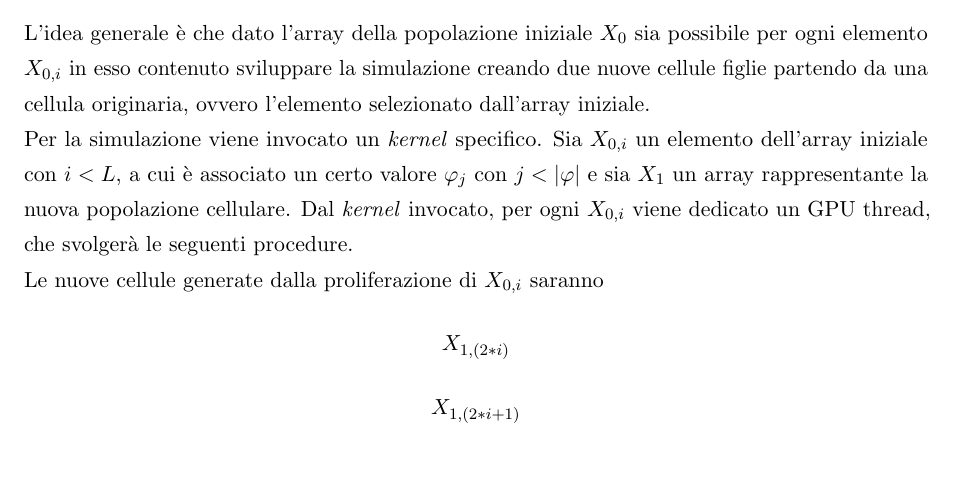
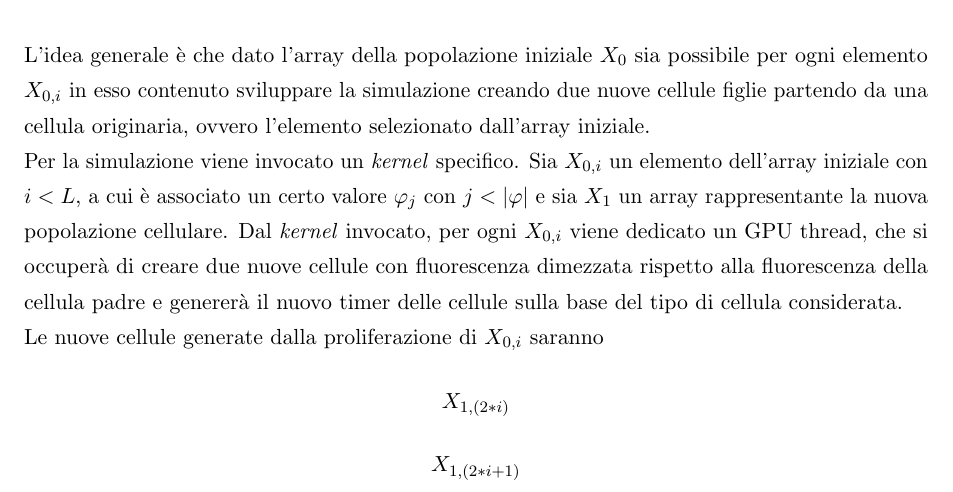
Before and after one commit to ericniso/bachelor-thesis, a LaTeX thesis (main.tex, which reads Sections/Metodi/Algoritmo_Parallelo.tex): part of page 9 of 22, cut so that both start at the same text, the shorter picture padded with empty space. The pictures show the PDF file main.pdf that the author committed with the source.

Commit message:
Update description

```diff
--- a/Sections/Metodi/Algoritmo_Parallelo.tex
+++ b/Sections/Metodi/Algoritmo_Parallelo.tex
@@ -58,7 +58,9 @@ con $i < L$, a cui è associato un certo valore $\varphi_{j}$
 con $j < |\varphi|$ e sia $X_{1}$ un array rappresentante la nuova
 popolazione cellulare.
 Dal \textit{kernel} invocato, per ogni $X_{0,i}$ viene dedicato un GPU thread,
-che svolgerà le seguenti procedure.
+che si occuperà di creare due nuove cellule con fluorescenza dimezzata
+rispetto alla fluorescenza della cellula padre e genererà
+il nuovo timer delle cellule sulla base del tipo di cellula considerata.
 \\
 Le nuove cellule generate dalla proliferazione
 di $X_{0, i}$ saranno $$X_{1, (2 * i)}$$ $$X_{1, (2 * i + 1)}$$
```
Also changed, not shown: main.pdf.
